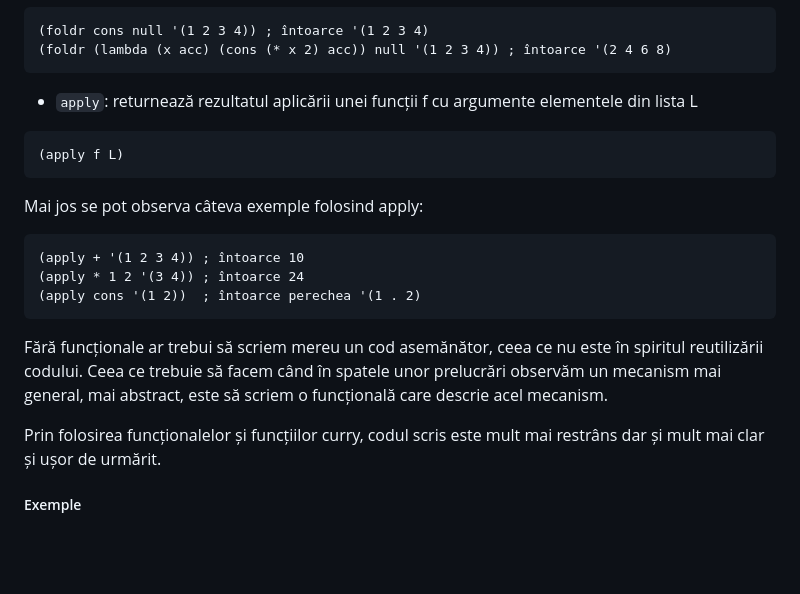
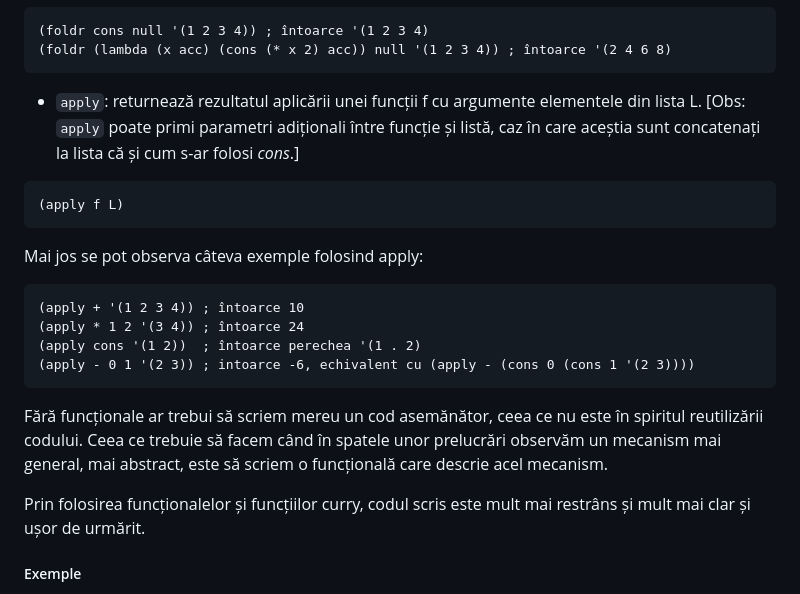
Before and after one commit to cs-pub-ro/PP-laboratoare, a Markdown page: racket/functionale/README.md, the part around one of its changes. Rendered like a GitHub page; blank space fills up the shorter version.

Commit message:
Added additional explanations to apply

````diff
--- a/racket/functionale/README.md
+++ b/racket/functionale/README.md
@@ -300,7 +300,9 @@ Mai jos se pot observa câteva exemple folosind foldr:
 ```
 
   - `apply`: returnează rezultatul aplicării unei funcții f cu argumente
-    elementele din lista L
+    elementele din lista L. [Obs: `apply` poate primi parametri adiționali
+    între funcție și listă, caz în care aceștia sunt concatenați la lista
+    că și cum s-ar folosi *cons*.]
 
 ```lisp
 (apply f L)
@@ -310,6 +312,7 @@ Mai jos se pot observa câteva exemple folosind apply:
 (apply + '(1 2 3 4)) ; întoarce 10
 (apply * 1 2 '(3 4)) ; întoarce 24
 (apply cons '(1 2))  ; întoarce perechea '(1 . 2)
+(apply - 0 1 '(2 3)) ; intoarce -6, echivalent cu (apply - (cons 0 (cons 1 '(2 3))))
 ```
 
 Fără funcționale ar trebui să scriem mereu un cod asemănător, ceea ce nu
@@ -318,7 +321,7 @@ spatele unor prelucrări observăm un mecanism mai general, mai abstract,
 este să scriem o funcțională care descrie acel mecanism.
 
 Prin folosirea funcționalelor și funcțiilor curry, codul scris este mult
-mai restrâns dar și mult mai clar și ușor de urmărit.
+mai restrâns și mult mai clar și ușor de urmărit.
 
 ##### Exemple
 
````
Also changed, not shown: other parts of racket/functionale/README.md (+4 -4 lines).
